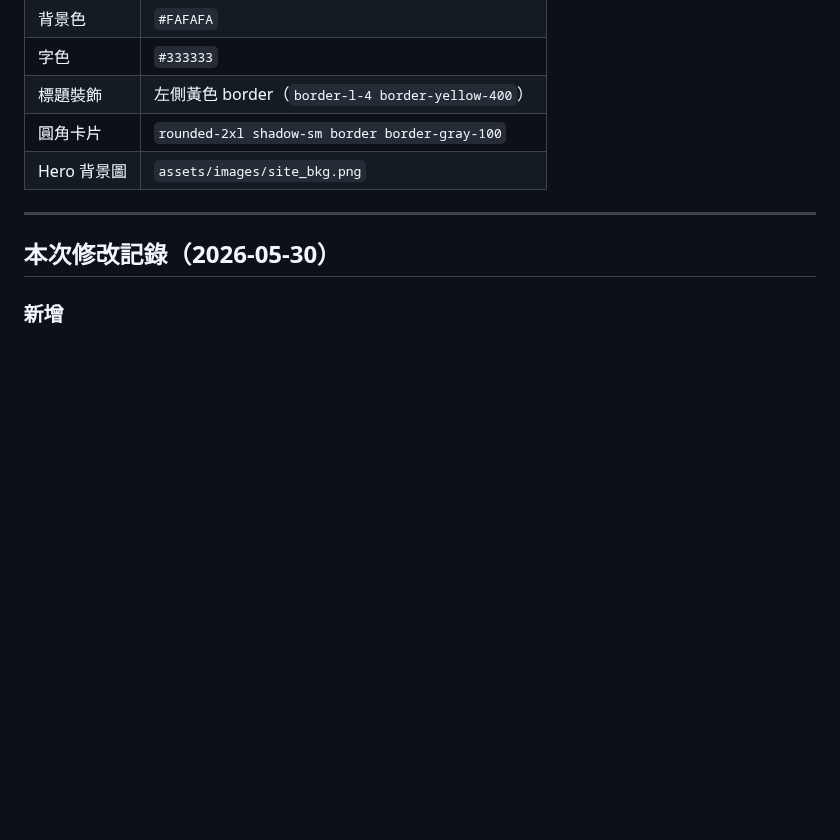
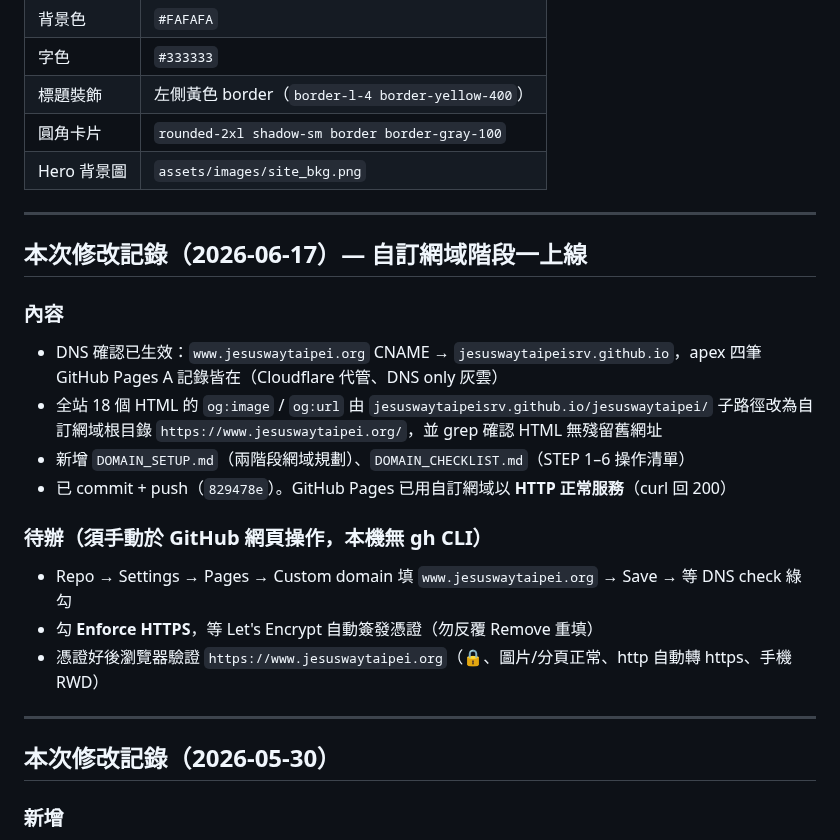
Before and after one commit to jesuswaytaipeisrv/jesuswaytaipei, a Markdown page: CLAUDE.md, the part around the change. Drawn GitHub-style; blank space fills up the shorter version.

Commit message:
docs: 更新 CLAUDE.md — 2026-06-17 自訂網域階段一上線記錄與剩餘待辦
Co-Authored-By: Claude Opus 4.8 <noreply@anthropic.com>

```diff
--- a/CLAUDE.md
+++ b/CLAUDE.md
@@ -73,6 +73,21 @@
 | 標題裝飾 | 左側黃色 border（`border-l-4 border-yellow-400`）|
 | 圓角卡片 | `rounded-2xl shadow-sm border border-gray-100` |
 | Hero 背景圖 | `assets/images/site_bkg.png` |
+
+---
+
+## 本次修改記錄（2026-06-17）— 自訂網域階段一上線
+
+### 內容
+- DNS 確認已生效：`www.jesuswaytaipei.org` CNAME → `jesuswaytaipeisrv.github.io`，apex 四筆 GitHub Pages A 記錄皆在（Cloudflare 代管、DNS only 灰雲）
+- 全站 18 個 HTML 的 `og:image` / `og:url` 由 `jesuswaytaipeisrv.github.io/jesuswaytaipei/` 子路徑改為自訂網域根目錄 `https://www.jesuswaytaipei.org/`，並 grep 確認 HTML 無殘留舊網址
+- 新增 `DOMAIN_SETUP.md`（兩階段網域規劃）、`DOMAIN_CHECKLIST.md`（STEP 1–6 操作清單）
+- 已 commit + push（`829478e`）。GitHub Pages 已用自訂網域以 **HTTP 正常服務**（curl 回 200）
+
+### 待辦（須手動於 GitHub 網頁操作，本機無 gh CLI）
+- Repo → Settings → Pages → Custom domain 填 `www.jesuswaytaipei.org` → Save → 等 DNS check 綠勾
+- 勾 **Enforce HTTPS**，等 Let's Encrypt 自動簽發憑證（勿反覆 Remove 重填）
+- 憑證好後瀏覽器驗證 `https://www.jesuswaytaipei.org`（🔒、圖片/分頁正常、http 自動轉 https、手機 RWD）
 
 ---
 
```
